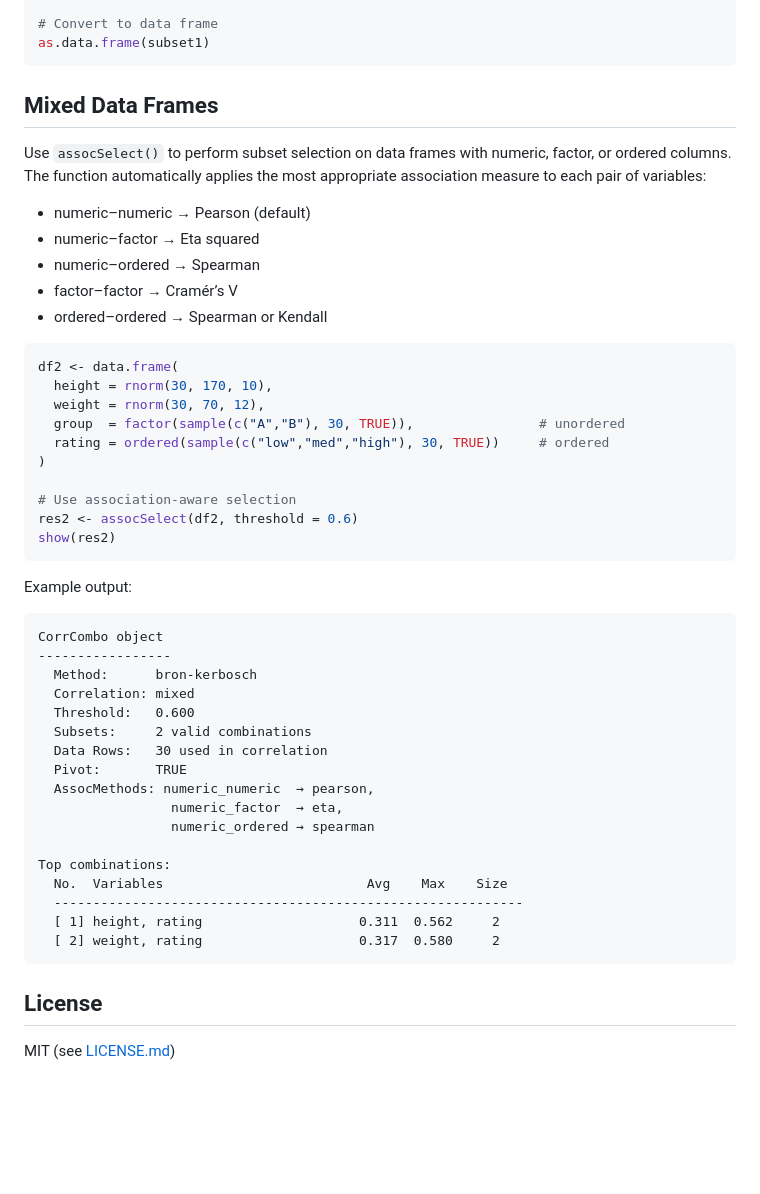
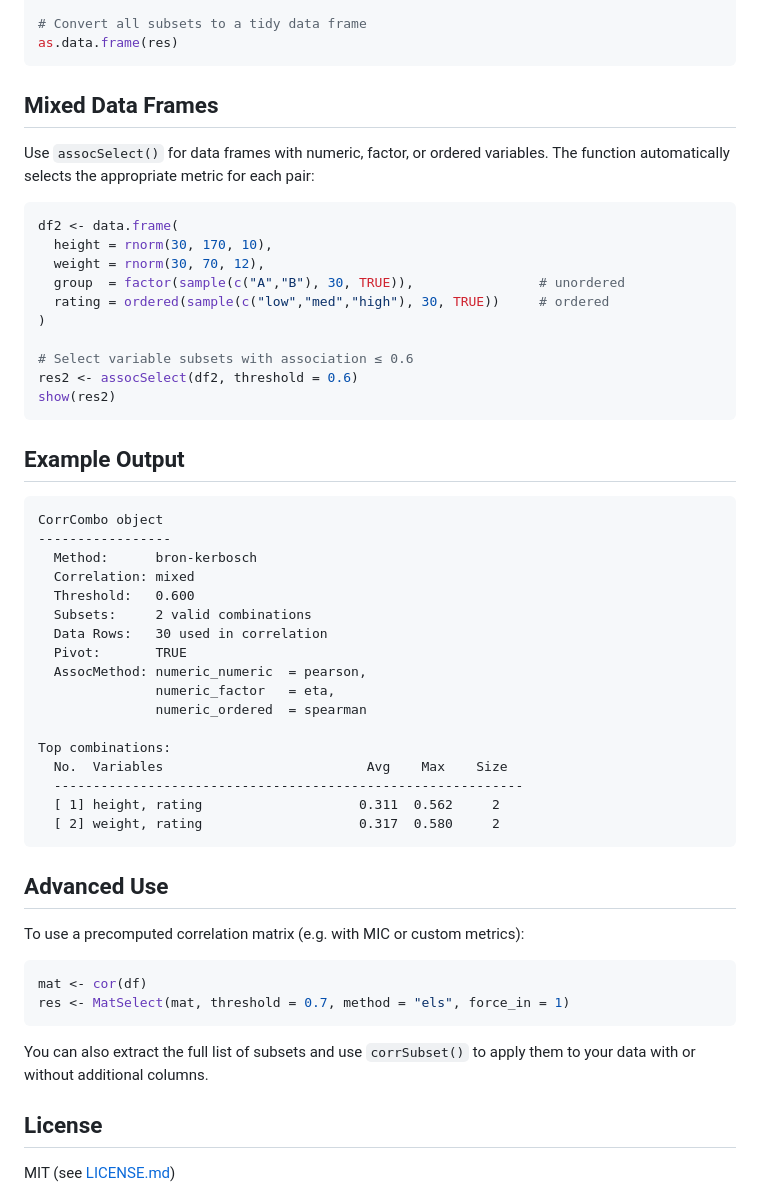
Before and after one commit to gcol33/corrselect, a Markdown page: README.md, the part around one of its changes. GitHub-like rendering; blank space fills up the shorter version.

````diff
--- a/README.md
+++ b/README.md
@@ -47,19 +75,13 @@ show(res)
 subset1 <- corrSubset(res, df, which = 1)
 head(subset1)
 
-# Convert to data frame
-as.data.frame(subset1)
+# Convert all subsets to a tidy data frame
+as.data.frame(res)
 ```
 
 ## Mixed Data Frames
 
-Use `assocSelect()` to perform subset selection on data frames with numeric, factor, or ordered columns. The function automatically applies the most appropriate association measure to each pair of variables:
-
-- numeric–numeric → Pearson (default)
-- numeric–factor → Eta squared
-- numeric–ordered → Spearman
-- factor–factor → Cramér’s V
-- ordered–ordered → Spearman or Kendall
+Use `assocSelect()` for data frames with numeric, factor, or ordered variables. The function automatically selects the appropriate metric for each pair:
 
 ```r
 df2 <- data.frame(
@@ -69,12 +91,12 @@ df2 <- data.frame(
   rating = ordered(sample(c("low","med","high"), 30, TRUE))     # ordered
 )
 
-# Use association-aware selection
+# Select variable subsets with association ≤ 0.6
 res2 <- assocSelect(df2, threshold = 0.6)
 show(res2)
 ```
 
-Example output:
+## Example Output
 
 ```
 CorrCombo object
@@ -85,9 +107,9 @@ CorrCombo object
   Subsets:     2 valid combinations
   Data Rows:   30 used in correlation
   Pivot:       TRUE
-  AssocMethods: numeric_numeric  → pearson,
-                 numeric_factor  → eta,
-                 numeric_ordered → spearman
+  AssocMethod: numeric_numeric  = pearson,
+               numeric_factor   = eta,
+               numeric_ordered  = spearman
 
 Top combinations:
   No.  Variables                          Avg    Max    Size
@@ -96,6 +118,17 @@ Top combinations:
   [ 2] weight, rating                    0.317  0.580     2
 ```
 
+## Advanced Use
+
+To use a precomputed correlation matrix (e.g. with MIC or custom metrics):
+
+```r
+mat <- cor(df)
+res <- MatSelect(mat, threshold = 0.7, method = "els", force_in = 1)
+```
+
+You can also extract the full list of subsets and use `corrSubset()` to apply them to your data with or without additional columns.
+
 ## License
 
 MIT (see [LICENSE.md](LICENSE.md))
````
Also changed, not shown: other parts of README.md (+41 -13 lines).
